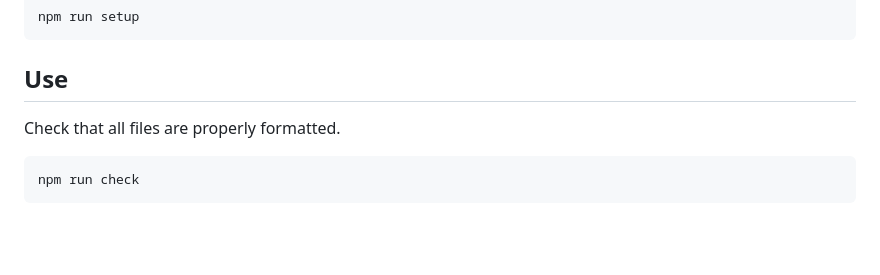
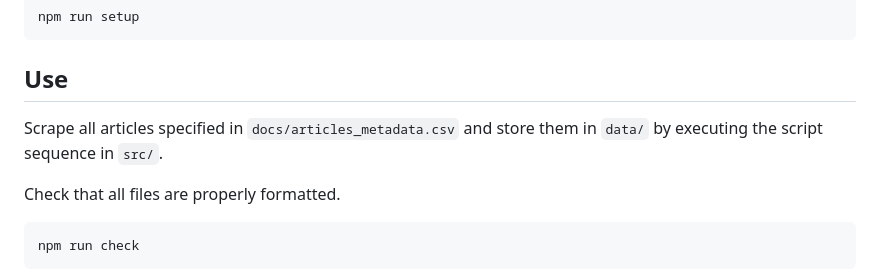
Before and after one commit to mtwente/modelling-marti, a Markdown page: README.md, the part around the change. Drawn GitHub-style; blank space fills up the shorter version.

````diff
--- a/README.md
+++ b/README.md
@@ -43,6 +43,8 @@ npm run setup
 ```
 
 ## Use
+
+Scrape all articles specified in `docs/articles_metadata.csv` and store them in `data/` by executing the script sequence in `src/`.
 
 Check that all files are properly formatted.
 
````
